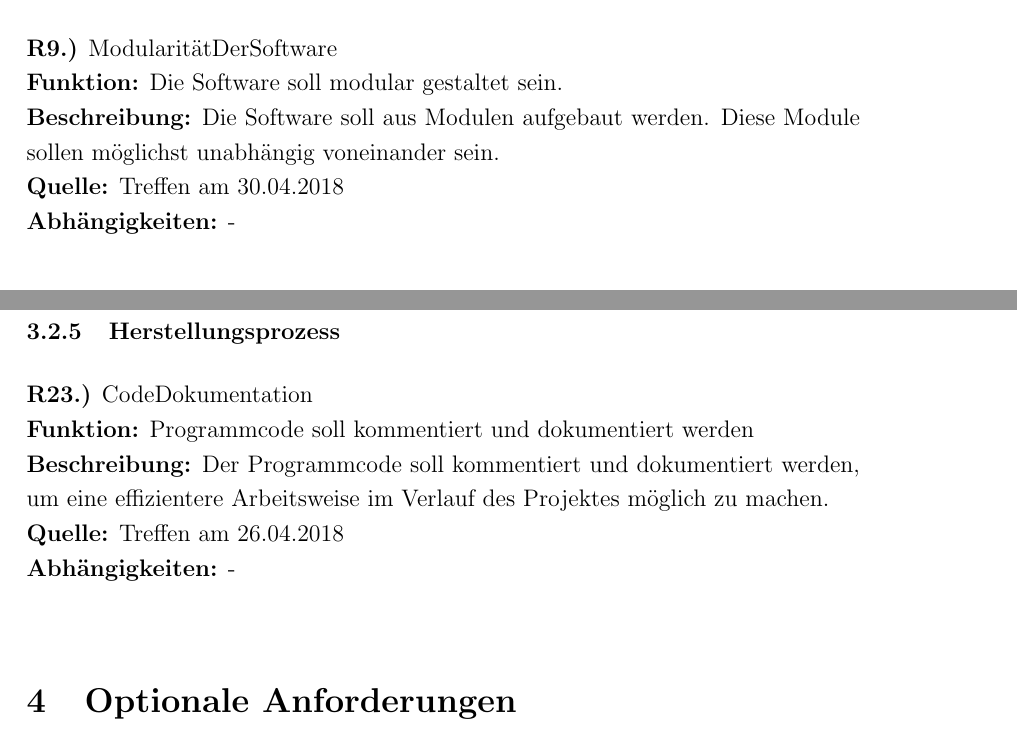
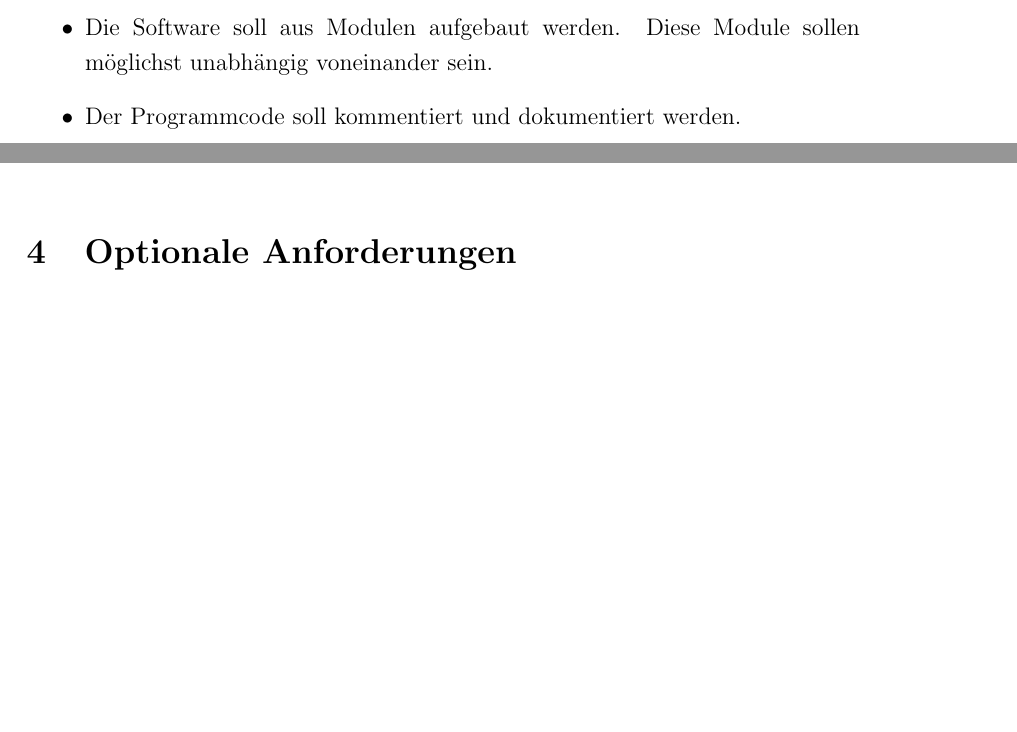
Before and after one commit to xnhp/swp-positionprediction, a LaTeX document (Dokumentation/SRS.tex): two parts of pages 14 and 16 of 24 before the commit and two parts of pages 8 and 15 of 24 after it, joined at a grey line, cut at the place of the change, the shorter picture padded with empty space. Compiled offline with pdfLaTeX.

Commit message:
moved requirements content to constraints as per meeting of 02.05.

```diff
--- a/Dokumentation/SRS.tex
+++ b/Dokumentation/SRS.tex
@@ -230,6 +230,8 @@ Die aktuelle Position von X wird mittels des GPS-Sensors seines Smartphones eben
 	\item Die Internetverbindung des Gerätes kann während der Nutzung für kurze oder längere Zeit ausfallen.
 	\item Bei Verwendung des mobilen Datennetzes kann nur eine kleine Übertragungsgeschwindkeit verfügbar sein.
 	\item Von \textit{Movebank} bezogene Daten können unvollständig oder falsch formatiert sein.
+	\item Die Software soll aus Modulen aufgebaut werden. Diese Module sollen möglichst unabhängig voneinander sein.
+	\item Der Programmcode soll kommentiert und dokumentiert werden.
 \end{itemize}
 
 % The system shall adhere to known standards and built systems and be
@@ -391,12 +393,6 @@ Die aktuelle Position von X wird mittels des GPS-Sensors seines Smartphones eben
 
 \subsubsection{Implementierung}
 
-\textbf{R9.)} ModularitätDerSoftware\\
-\textbf{Funktion:} Die Software soll modular gestaltet sein.\\
-\textbf{Beschreibung:} Die Software soll aus Modulen aufgebaut werden. Diese Module sollen möglichst unabhängig voneinander sein.\\
-\textbf{Quelle:} Treffen am 30.04.2018\\
-\textbf{Abhängigkeiten:} -\\
-
 \textbf{R10.)} EinheitlicheSchnittstelleFürVorhersagealgorithmen\\
 \textbf{Funktion:} Die Software soll über eine einheitliche Schnittstelle für Vorhersagealgorithmen verfügen.\\
 \textbf{Beschreibung:} Zum einfachen Hinzufügen von weiteren Vorhersagealgorithmen soll die Software über ein einheitliches Interface für diese verfügen.\\
@@ -425,13 +421,6 @@ Die aktuelle Position von X wird mittels des GPS-Sensors seines Smartphones eben
 \textbf{Quelle:} Treffen am 30.04.2018 \\
 \textbf{Abhängigkeiten:} R3, R4, R5, R6, R7, R8, R16, R17 \\
 
-\subsubsection{Herstellungsprozess}
-
-\textbf{R23.)} CodeDokumentation \\
-\textbf{Funktion:} Programmcode soll kommentiert und dokumentiert werden \\
-\textbf{Beschreibung:} Der Programmcode soll kommentiert und dokumentiert werden, um eine effizientere Arbeitsweise im Verlauf des Projektes möglich zu machen. \\
-\textbf{Quelle:} Treffen am 26.04.2018 \\
-\textbf{Abhängigkeiten:} - \\
 
  \section{Optionale Anforderungen} \label{optionale_anforderungen}
 
```
